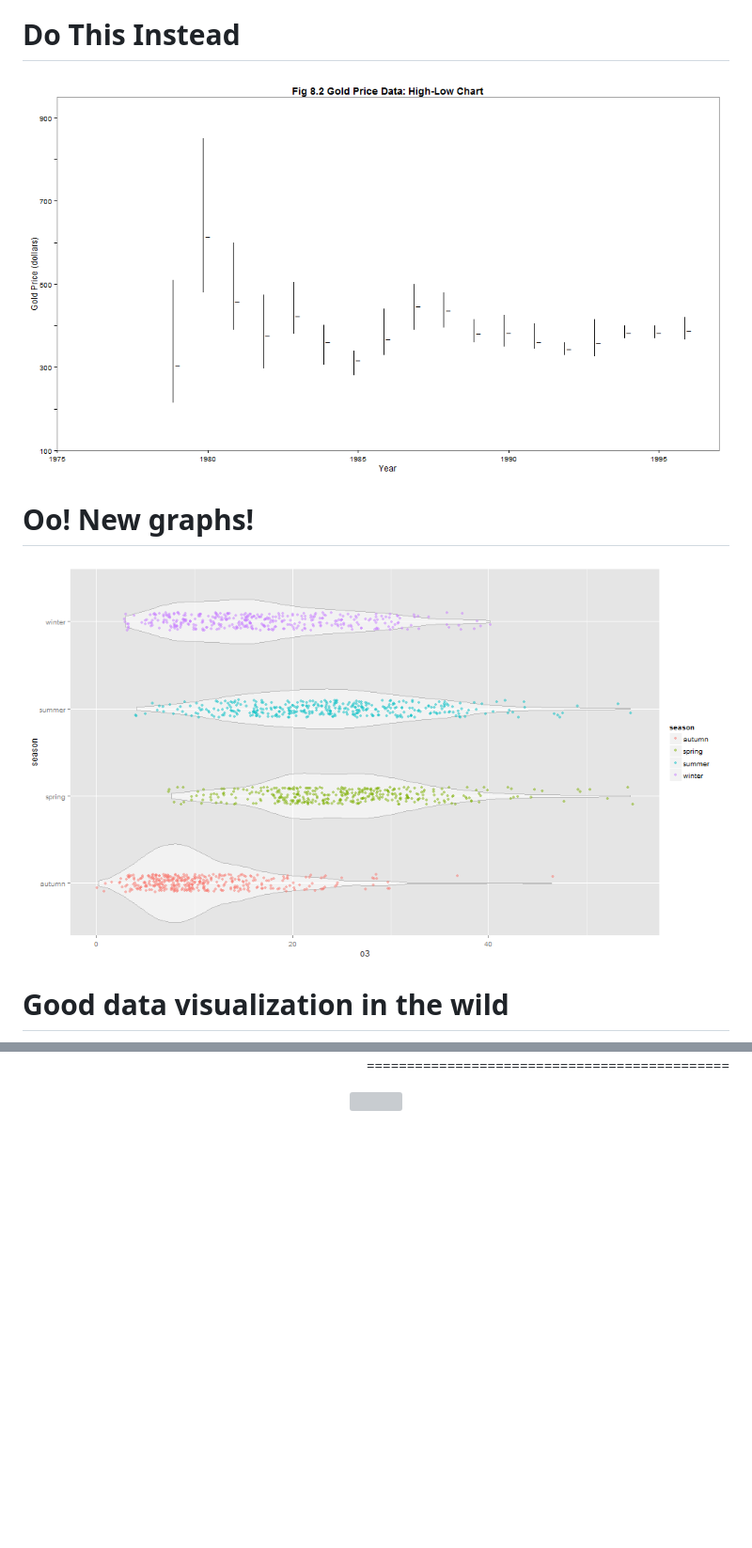
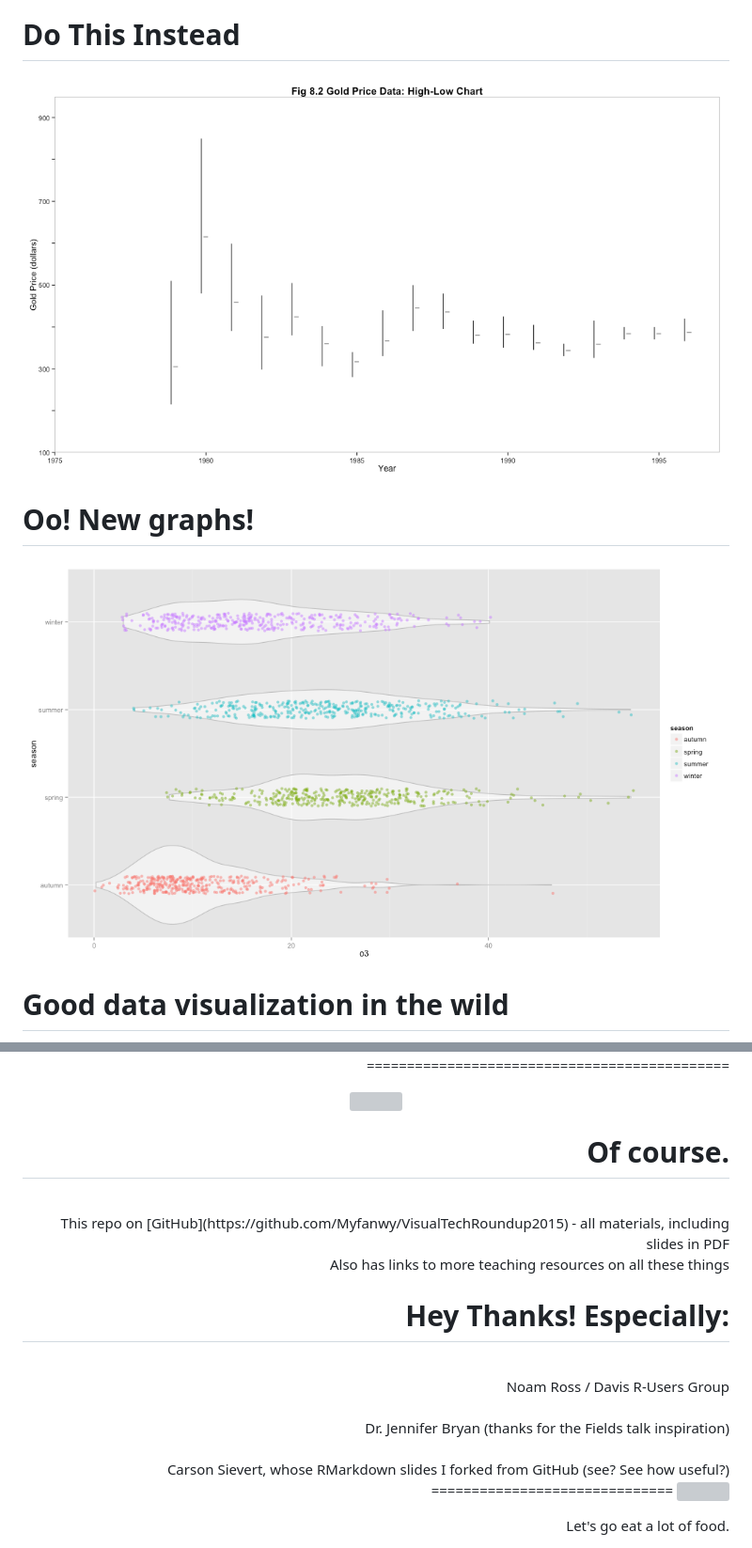
Before and after one commit to Myfanwy/VisualTechRoundup2015, a Markdown page: Slides_rpres.md, 2 parts joined by grey strips. Shown: that part at 94% size. Drawn GitHub-style; pictures changed too: Slides_rpres-figure/unnamed-chunk-2-1.png, Slides_rpres-figure/unnamed-chunk-3-1.png; blank space fills up the shorter version; grey boxes are pictures that could not be loaded.

Commit message:
Finished .rpres for conference

```diff
--- a/Slides_rpres.md
+++ b/Slides_rpres.md
@@ -359,3 +428,26 @@ this slide is blank on purpose
 
 =============================================
 <div align="center"> <img src="http://i.imgur.com/MbOkEJ8.gif" height=600> </div>
+
+
+Of course.
+================
+<br>
+This repo on [GitHub](https://github.com/Myfanwy/VisualTechRoundup2015) - all materials, including slides in PDF
+<br>
+Also has links to more teaching resources on all these things
+
+Hey Thanks!  Especially:
+===========================
+<br>
+Noam Ross / Davis R-Users Group
+<br> <br>
+Dr. Jennifer Bryan (thanks for the Fields talk inspiration)
+<br> <br>
+Carson Sievert, whose RMarkdown slides I forked from GitHub (see?  See how useful?)
+
+==============================
+<img src="http://i.giphy.com/b9QBHfcNpvqDK.gif">
+<br>
+
+Let's go eat a lot of food.
```
Also changed, not shown: other parts of Slides_rpres.md (+69 -0 lines), Slides_rpres-figure/unnamed-chunk-1-1.png, 3 other files.
